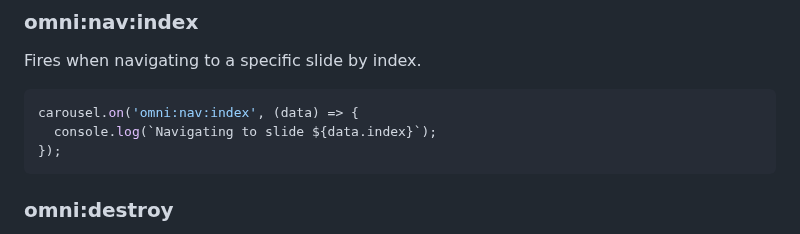
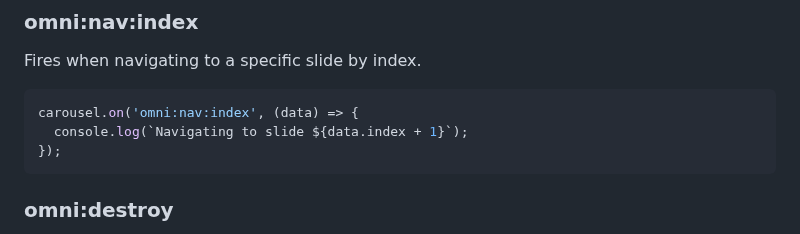
Before and after one commit to demetris/omni-carousel, a Markdown page: docs/api.md, the part around the change. Rendered like a GitHub page.

Commit message:
Fix slide numbering in navigation event example [docs]

````diff
--- a/docs/api.md
+++ b/docs/api.md
@@ -183,7 +183,7 @@ Fires when navigating to a specific slide by index.
 
 ```js
 carousel.on('omni:nav:index', (data) => {
-  console.log(`Navigating to slide ${data.index}`);
+  console.log(`Navigating to slide ${data.index + 1}`);
 });
 ```
 
````
